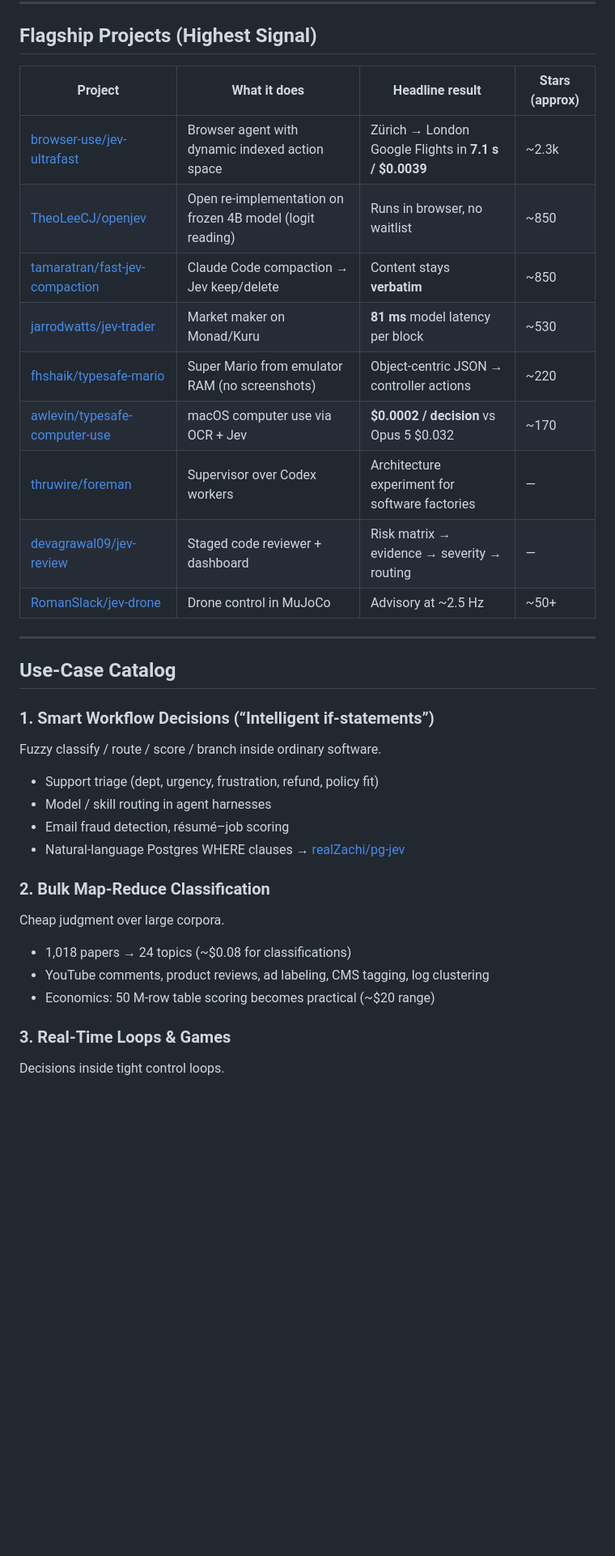
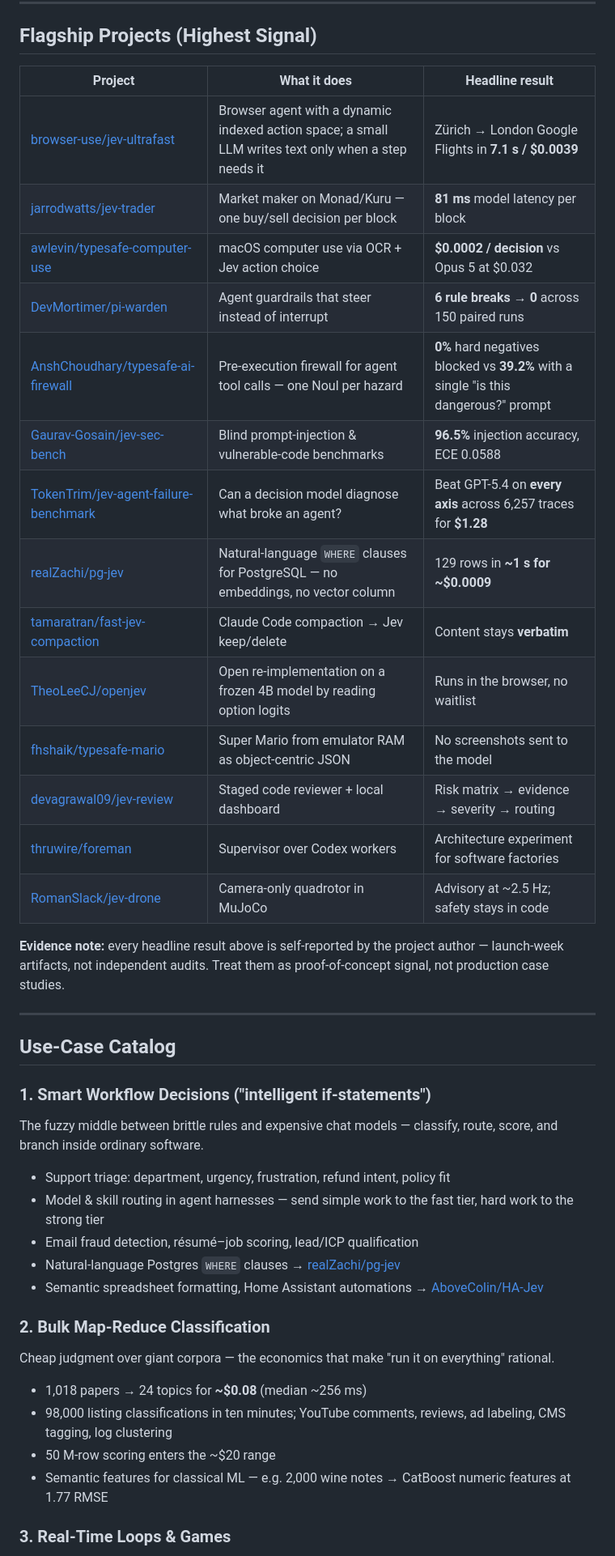
Before and after one commit to anandi1989/awesome-jev-usecases, a Markdown page: README.md, the part around one of its changes. Shown at 81% size. Drawn GitHub-style; blank space fills up the shorter version.

```diff
--- a/README.md
+++ b/README.md
@@ -30,37 +44,47 @@ Most of these projects are still experimental. This index helps you find the one
 
 ## Flagship Projects (Highest Signal)
 
-| Project | What it does | Headline result | Stars (approx) |
-|---------|--------------|-----------------|----------------|
-| [browser-use/jev-ultrafast](https://github.com/browser-use/jev-ultrafast) | Browser agent with dynamic indexed action space | Zürich → London Google Flights in **7.1 s / $0.0039** | ~2.3k |
-| [TheoLeeCJ/openjev](https://github.com/TheoLeeCJ/openjev) | Open re-implementation on frozen 4B model (logit reading) | Runs in browser, no waitlist | ~850 |
-| [tamaratran/fast-jev-compaction](https://github.com/tamaratran/fast-jev-compaction) | Claude Code compaction → Jev keep/delete | Content stays **verbatim** | ~850 |
-| [jarrodwatts/jev-trader](https://github.com/jarrodwatts/jev-trader) | Market maker on Monad/Kuru | **81 ms** model latency per block | ~530 |
-| [fhshaik/typesafe-mario](https://github.com/fhshaik/typesafe-mario) | Super Mario from emulator RAM (no screenshots) | Object-centric JSON → controller actions | ~220 |
-| [awlevin/typesafe-computer-use](https://github.com/awlevin/typesafe-computer-use) | macOS computer use via OCR + Jev | **$0.0002 / decision** vs Opus 5 $0.032 | ~170 |
-| [thruwire/foreman](https://github.com/thruwire/foreman) | Supervisor over Codex workers | Architecture experiment for software factories | — |
-| [devagrawal09/jev-review](https://github.com/devagrawal09/jev-review) | Staged code reviewer + dashboard | Risk matrix → evidence → severity → routing | — |
-| [RomanSlack/jev-drone](https://github.com/RomanSlack/jev-drone) | Drone control in MuJoCo | Advisory at ~2.5 Hz | ~50+ |
+| Project | What it does | Headline result |
+|---------|--------------|-----------------|
+| [browser-use/jev-ultrafast](https://github.com/browser-use/jev-ultrafast) | Browser agent with a dynamic indexed action space; a small LLM writes text only when a step needs it | Zürich → London Google Flights in **7.1 s / $0.0039** |
+| [jarrodwatts/jev-trader](https://github.com/jarrodwatts/jev-trader) | Market maker on Monad/Kuru — one buy/sell decision per block | **81 ms** model latency per block |
+| [awlevin/typesafe-computer-use](https://github.com/awlevin/typesafe-computer-use) | macOS computer use via OCR + Jev action choice | **$0.0002 / decision** vs Opus 5 at $0.032 |
+| [DevMortimer/pi-warden](https://github.com/DevMortimer/pi-warden) | Agent guardrails that steer instead of interrupt | **6 rule breaks → 0** across 150 paired runs |
+| [AnshChoudhary/typesafe-ai-firewall](https://github.com/AnshChoudhary/typesafe-ai-firewall) | Pre-execution firewall for agent tool calls — one Noul per hazard | **0%** hard negatives blocked vs **39.2%** with a single "is this dangerous?" prompt |
+| [Gaurav-Gosain/jev-sec-bench](https://github.com/Gaurav-Gosain/jev-sec-bench) | Blind prompt-injection & vulnerable-code benchmarks | **96.5%** injection accuracy, ECE 0.0588 |
+| [TokenTrim/jev-agent-failure-benchmark](https://github.com/TokenTrim/jev-agent-failure-benchmark) | Can a decision model diagnose what broke an agent? | Beat GPT-5.4 on **every axis** across 6,257 traces for **$1.28** |
+| [realZachi/pg-jev](https://github.com/realZachi/pg-jev) | Natural-language `WHERE` clauses for PostgreSQL — no embeddings, no vector column | 129 rows in **~1 s for ~$0.0009** |
+| [tamaratran/fast-jev-compaction](https://github.com/tamaratran/fast-jev-compaction) | Claude Code compaction → Jev keep/delete | Content stays **verbatim** |
+| [TheoLeeCJ/openjev](https://github.com/TheoLeeCJ/openjev) | Open re-implementation on a frozen 4B model by reading option logits | Runs in the browser, no waitlist |
+| [fhshaik/typesafe-mario](https://github.com/fhshaik/typesafe-mario) | Super Mario from emulator RAM as object-centric JSON | No screenshots sent to the model |
+| [devagrawal09/jev-review](https://github.com/devagrawal09/jev-review) | Staged code reviewer + local dashboard | Risk matrix → evidence → severity → routing |
+| [thruwire/foreman](https://github.com/thruwire/foreman) | Supervisor over Codex workers | Architecture experiment for software factories |
+| [RomanSlack/jev-drone](https://github.com/RomanSlack/jev-drone) | Camera-only quadrotor in MuJoCo | Advisory at ~2.5 Hz; safety stays in code |
+
+**Evidence note:** every headline result above is self-reported by the project author — launch-week artifacts, not independent audits. Treat them as proof-of-concept signal, not production case studies.
 
 ---
 
 ## Use-Case Catalog
 
-### 1. Smart Workflow Decisions (“Intelligent if-statements”)
-Fuzzy classify / route / score / branch inside ordinary software.
+### 1. Smart Workflow Decisions ("intelligent if-statements")
 
-- Support triage (dept, urgency, frustration, refund, policy fit)
-- Model / skill routing in agent harnesses
-- Email fraud detection, résumé–job scoring
-- Natural-language Postgres WHERE clauses → [realZachi/pg-jev](https://github.com/realZachi/pg-jev)
+The fuzzy middle between brittle rules and expensive chat models — classify, route, score, and branch inside ordinary software.
+
+- Support triage: department, urgency, frustration, refund intent, policy fit
+- Model & skill routing in agent harnesses — send simple work to the fast tier, hard work to the strong tier
+- Email fraud detection, résumé–job scoring, lead/ICP qualification
+- Natural-language Postgres `WHERE` clauses → [realZachi/pg-jev](https://github.com/realZachi/pg-jev)
+- Semantic spreadsheet formatting, Home Assistant automations → [AboveColin/HA-Jev](https://github.com/AboveColin/HA-Jev)
 
 ### 2. Bulk Map-Reduce Classification
-Cheap judgment over large corpora.
 
-- 1,018 papers → 24 topics (~$0.08 for classifications)
-- YouTube comments, product reviews, ad labeling, CMS tagging, log clustering
-- Economics: 50 M-row table scoring becomes practical (~$20 range)
+Cheap judgment over giant corpora — the economics that make "run it on everything" rational.
+
+- 1,018 papers → 24 topics for **~$0.08** (median ~256 ms)
+- 98,000 listing classifications in ten minutes; YouTube comments, reviews, ad labeling, CMS tagging, log clustering
+- 50 M-row scoring enters the ~$20 range
+- Semantic features for classical ML — e.g. 2,000 wine notes → CatBoost numeric features at 1.77 RMSE
 
 ### 3. Real-Time Loops & Games
-Decisions inside tight control loops.
 
```
Also changed, not shown: other parts of README.md (+76 -54 lines).
